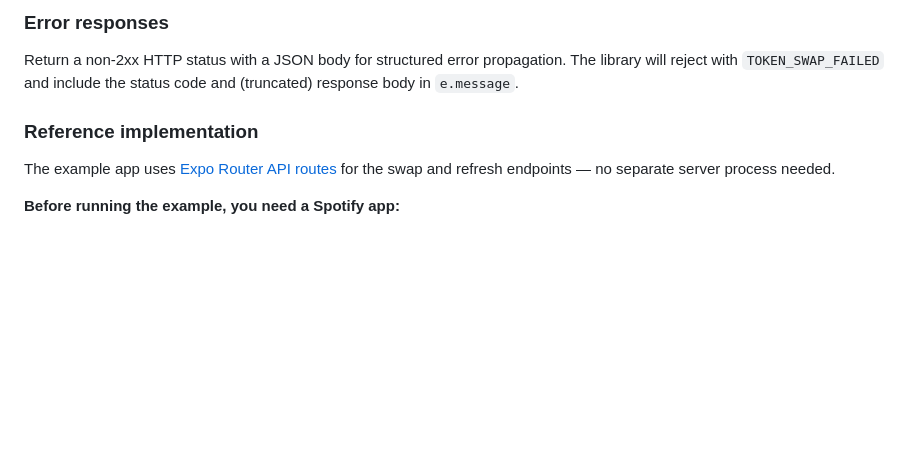
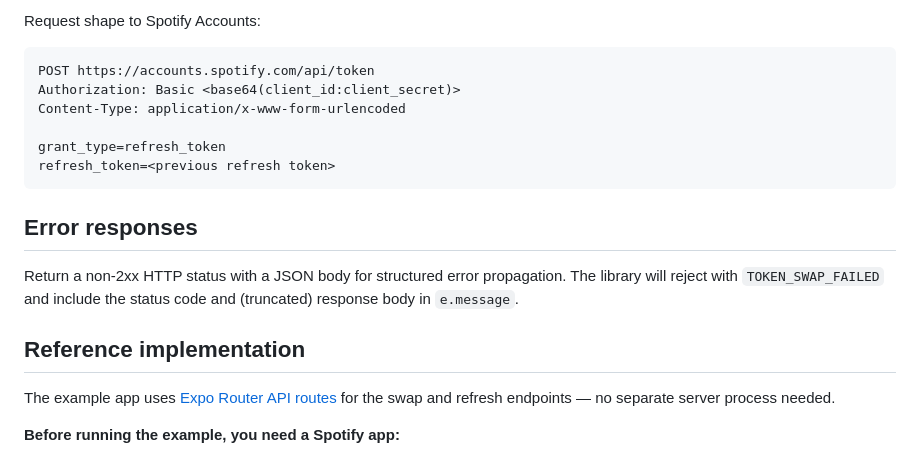
Before and after one commit to wwdrew/expo-spotify-sdk, a Markdown page: docs/guides/token-swap-server.md, the part around one of its changes. Drawn GitHub-style; blank space fills up the shorter version.

````diff
--- a/docs/guides/token-swap-server.md
+++ b/docs/guides/token-swap-server.md
@@ -34,9 +86,20 @@ Your server POSTs to `https://accounts.spotify.com/api/token` with `grant_type=r
 
-### Error responses
+Request shape to Spotify Accounts:
+
+```text
+POST https://accounts.spotify.com/api/token
+Authorization: Basic <base64(client_id:client_secret)>
+Content-Type: application/x-www-form-urlencoded
+
+grant_type=refresh_token
+refresh_token=<previous refresh token>
+```
+
+## Error responses
 
 Return a non-2xx HTTP status with a JSON body for structured error propagation. The library will reject with `TOKEN_SWAP_FAILED` and include the status code and (truncated) response body in `e.message`.
 
-### Reference implementation
+## Reference implementation
 
 The example app uses [Expo Router API routes](https://docs.expo.dev/router/reference/api-routes/) for the swap and refresh endpoints — no separate server process needed.
 
````
Also changed, not shown: other parts of docs/guides/token-swap-server.md (+61 -9 lines), README.md (+5 -0 lines).
